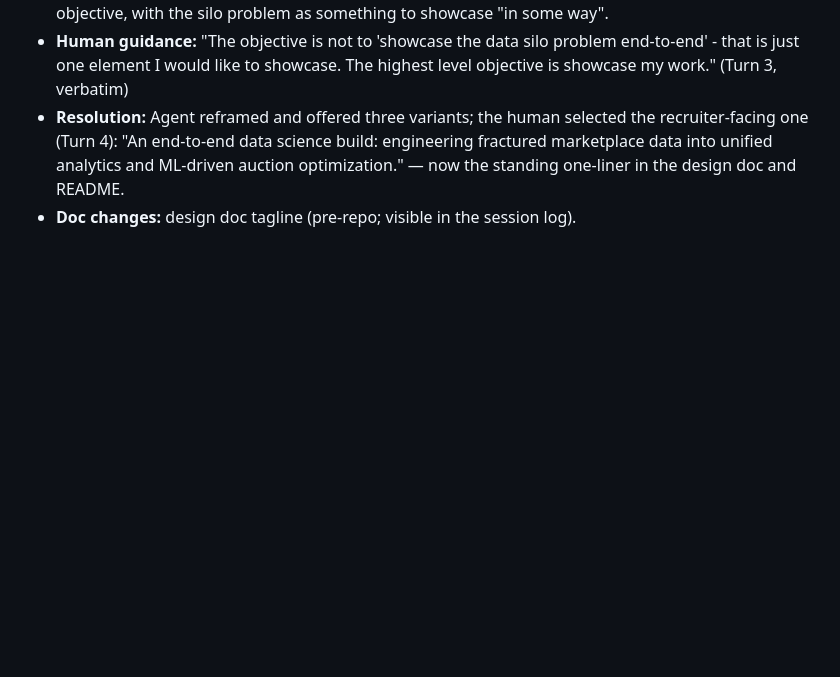
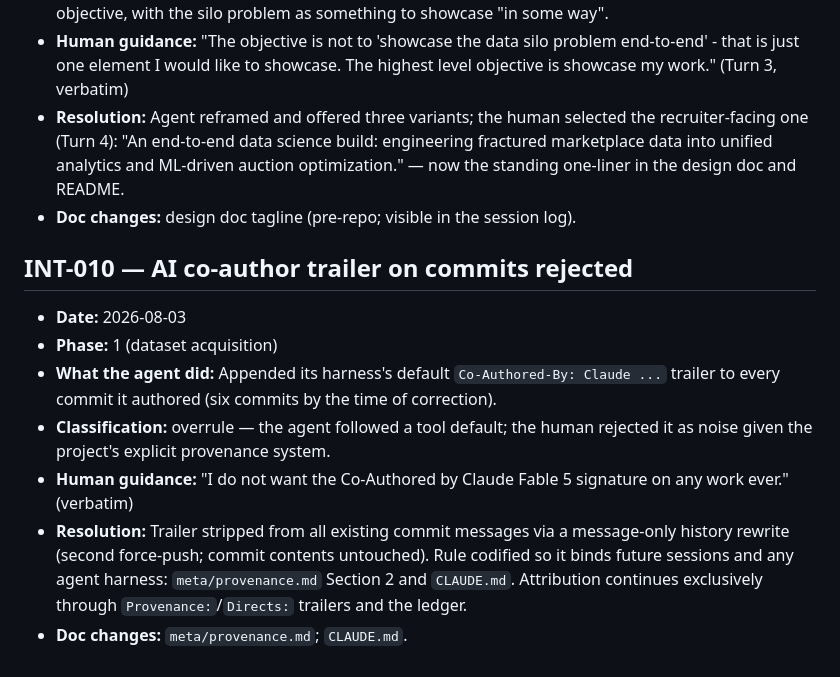
Before and after one commit to JordanBeary/tributary, a Markdown page: meta/logs/interventions.md, the part around the change. GitHub-like rendering; blank space fills up the shorter version.

Commit message:
No AI co-author trailers on commits (INT-010)
Human overruled the agent-harness default. Rule codified in the
provenance trailer spec and CLAUDE.md; existing trailers stripped from
history in the same push via a message-only rewrite.

Provenance: HD

```diff
--- a/meta/logs/interventions.md
+++ b/meta/logs/interventions.md
@@ -102,3 +102,13 @@ Entries INT-001 through INT-008 were seeded during the 2026-08-03 reorganization
 - **Human guidance:** "The objective is not to 'showcase the data silo problem end-to-end' - that is just one element I would like to showcase. The highest level objective is showcase my work." (Turn 3, verbatim)
 - **Resolution:** Agent reframed and offered three variants; the human selected the recruiter-facing one (Turn 4): "An end-to-end data science build: engineering fractured marketplace data into unified analytics and ML-driven auction optimization." — now the standing one-liner in the design doc and README.
 - **Doc changes:** design doc tagline (pre-repo; visible in the session log).
+
+## INT-010 — AI co-author trailer on commits rejected
+
+- **Date:** 2026-08-03
+- **Phase:** 1 (dataset acquisition)
+- **What the agent did:** Appended its harness's default `Co-Authored-By: Claude ...` trailer to every commit it authored (six commits by the time of correction).
+- **Classification:** overrule — the agent followed a tool default; the human rejected it as noise given the project's explicit provenance system.
+- **Human guidance:** "I do not want the Co-Authored by Claude Fable 5 signature on any work ever." (verbatim)
+- **Resolution:** Trailer stripped from all existing commit messages via a message-only history rewrite (second force-push; commit contents untouched). Rule codified so it binds future sessions and any agent harness: `meta/provenance.md` Section 2 and `CLAUDE.md`. Attribution continues exclusively through `Provenance:`/`Directs:` trailers and the ledger.
+- **Doc changes:** `meta/provenance.md`; `CLAUDE.md`.
```
Also changed, not shown: CLAUDE.md (+1 -1 lines), meta/provenance.md (+3 -1 lines).
